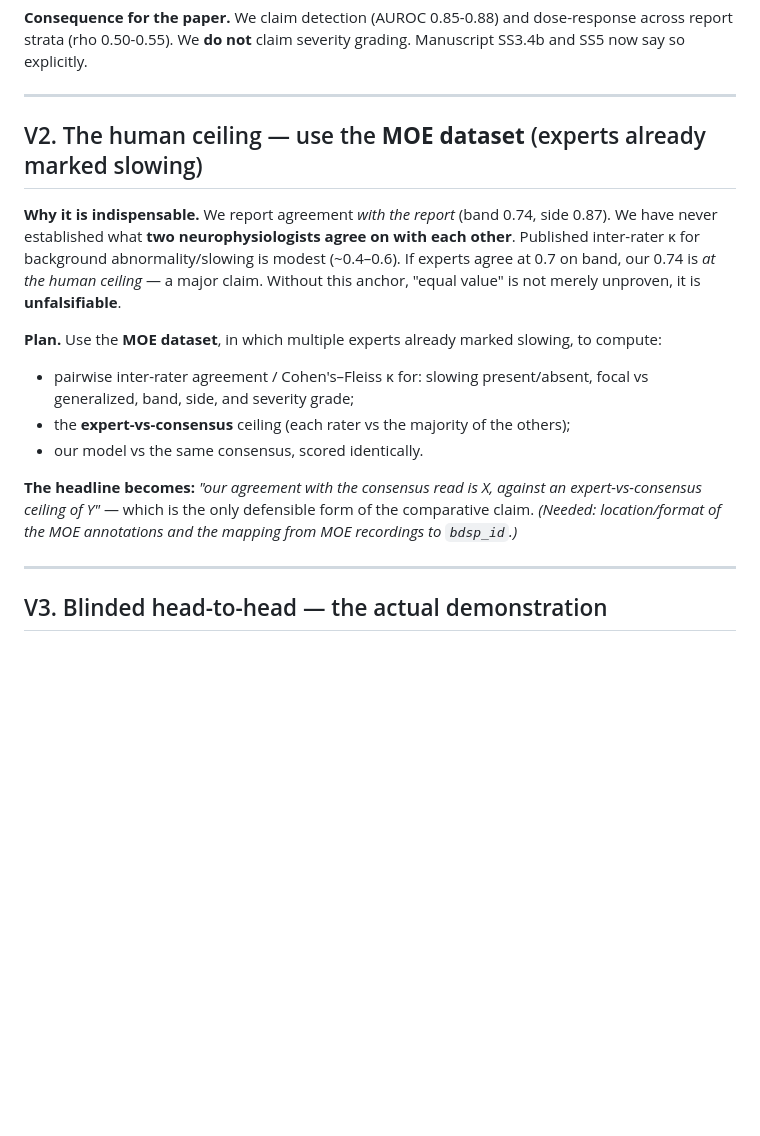
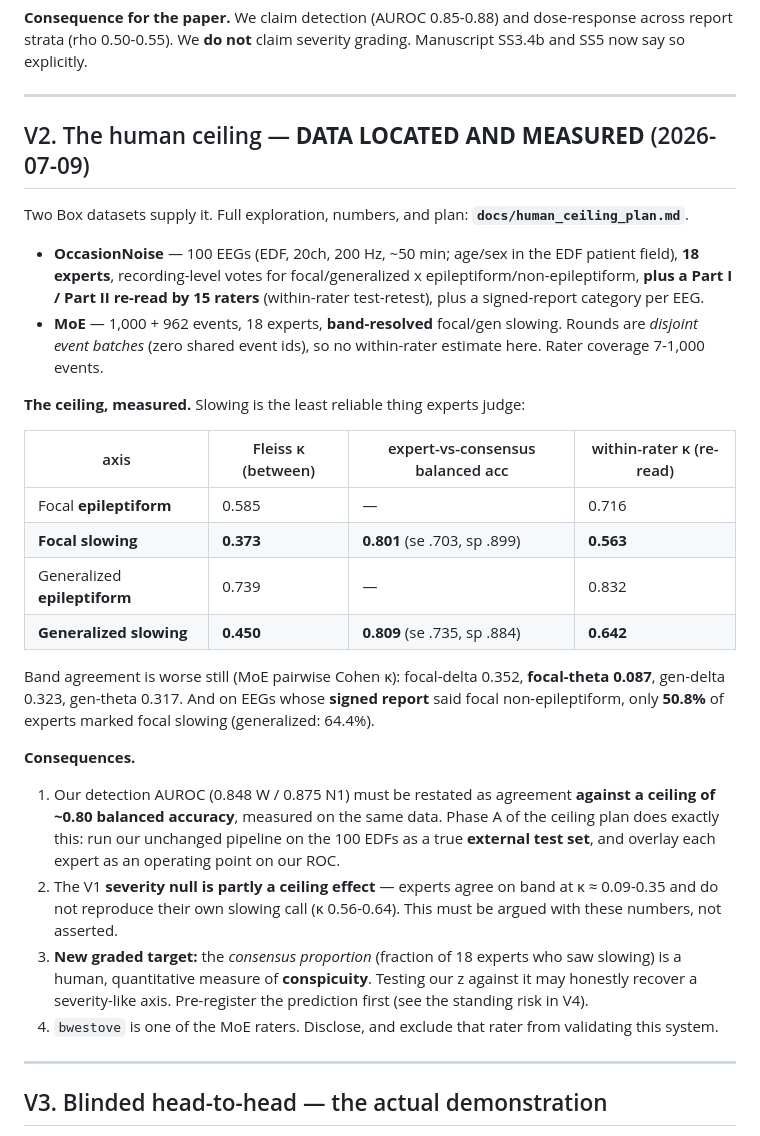
Before and after one commit to bdsp-core/morgoth-slowing-growth-curves, a Markdown page: docs/validation_plan.md, the part around the change. Rendered like a GitHub page; blank space fills up the shorter version.

```diff
--- a/docs/validation_plan.md
+++ b/docs/validation_plan.md
@@ -39,22 +39,40 @@ is not a normalization artifact.
 
 ---
 
-## V2. The human ceiling — use the **MOE dataset** (experts already marked slowing)
+## V2. The human ceiling — **DATA LOCATED AND MEASURED** (2026-07-09)
 
-**Why it is indispensable.** We report agreement *with the report* (band 0.74, side 0.87). We have never
-established what **two neurophysiologists agree on with each other**. Published inter-rater κ for background
-abnormality/slowing is modest (~0.4–0.6). If experts agree at 0.7 on band, our 0.74 is *at the human ceiling*
-— a major claim. Without this anchor, "equal value" is not merely unproven, it is **unfalsifiable**.
+Two Box datasets supply it. Full exploration, numbers, and plan: **`docs/human_ceiling_plan.md`**.
 
-**Plan.** Use the **MOE dataset**, in which multiple experts already marked slowing, to compute:
-- pairwise inter-rater agreement / Cohen's–Fleiss κ for: slowing present/absent, focal vs generalized, band,
-  side, and severity grade;
-- the **expert-vs-consensus** ceiling (each rater vs the majority of the others);
-- our model vs the same consensus, scored identically.
+- **OccasionNoise** — 100 EEGs (EDF, 20ch, 200 Hz, ~50 min; age/sex in the EDF patient field), **18 experts**,
+  recording-level votes for focal/generalized x epileptiform/non-epileptiform, **plus a Part I / Part II
+  re-read by 15 raters** (within-rater test-retest), plus a signed-report category per EEG.
+- **MoE** — 1,000 + 962 events, 18 experts, **band-resolved** focal/gen slowing. Rounds are *disjoint event
+  batches* (zero shared event ids), so no within-rater estimate here. Rater coverage 7-1,000 events.
 
-**The headline becomes:** *"our agreement with the consensus read is X, against an expert-vs-consensus ceiling
-of Y"* — which is the only defensible form of the comparative claim.
-*(Needed: location/format of the MOE annotations and the mapping from MOE recordings to `bdsp_id`.)*
+**The ceiling, measured.** Slowing is the least reliable thing experts judge:
+
+| axis | Fleiss κ (between) | expert-vs-consensus balanced acc | within-rater κ (re-read) |
+|---|---|---|---|
+| Focal **epileptiform** | 0.585 | — | 0.716 |
+| **Focal slowing** | **0.373** | **0.801** (se .703, sp .899) | **0.563** |
+| Generalized **epileptiform** | 0.739 | — | 0.832 |
+| **Generalized slowing** | **0.450** | **0.809** (se .735, sp .884) | **0.642** |
+
+Band agreement is worse still (MoE pairwise Cohen κ): focal-delta 0.352, **focal-theta 0.087**,
+gen-delta 0.323, gen-theta 0.317. And on EEGs whose **signed report** said focal non-epileptiform, only
+**50.8%** of experts marked focal slowing (generalized: 64.4%).
+
+**Consequences.**
+1. Our detection AUROC (0.848 W / 0.875 N1) must be restated as agreement **against a ceiling of ~0.80
+   balanced accuracy**, measured on the same data. Phase A of the ceiling plan does exactly this: run our
+   unchanged pipeline on the 100 EDFs as a true **external test set**, and overlay each expert as an operating
+   point on our ROC.
+2. The V1 **severity null is partly a ceiling effect** — experts agree on band at κ ≈ 0.09-0.35 and do not
+   reproduce their own slowing call (κ 0.56-0.64). This must be argued with these numbers, not asserted.
+3. **New graded target:** the *consensus proportion* (fraction of 18 experts who saw slowing) is a human,
+   quantitative measure of **conspicuity**. Testing our z against it may honestly recover a severity-like axis.
+   Pre-register the prediction first (see the standing risk in V4).
+4. `bwestove` is one of the MoE raters. Disclose, and exclude that rater from validating this system.
 
 ---
 
```
Also changed, not shown: docs/human_ceiling_plan.md (added, +172 -0 lines).
